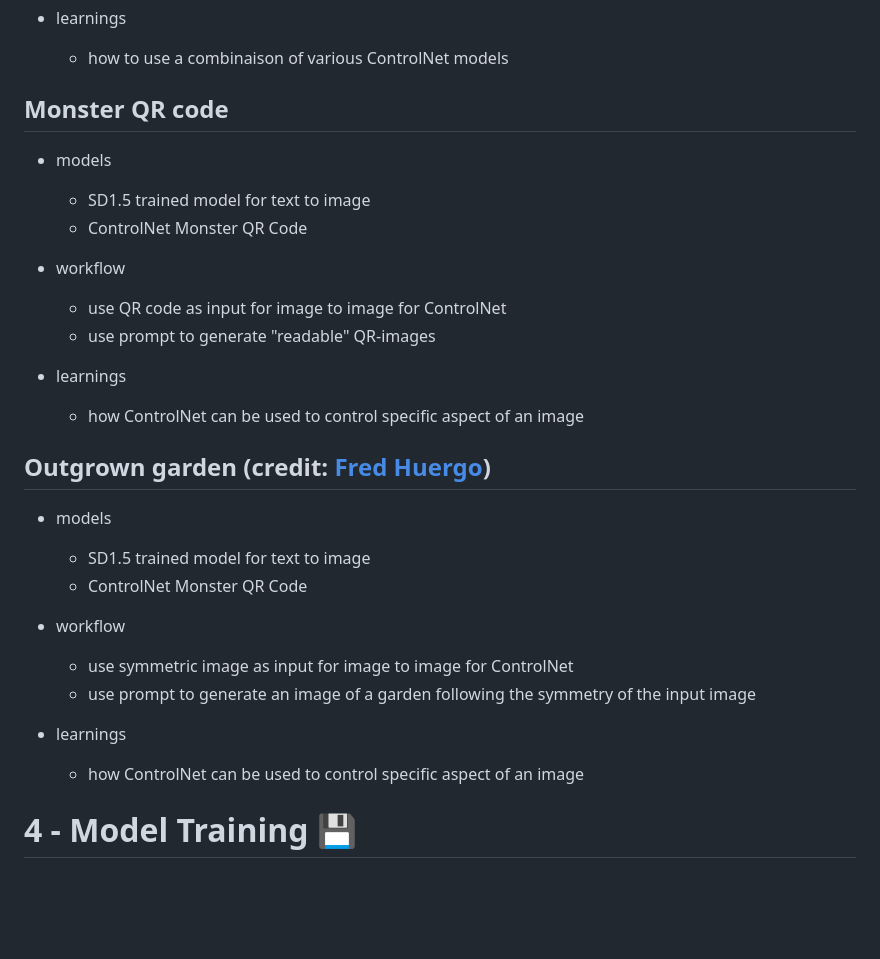
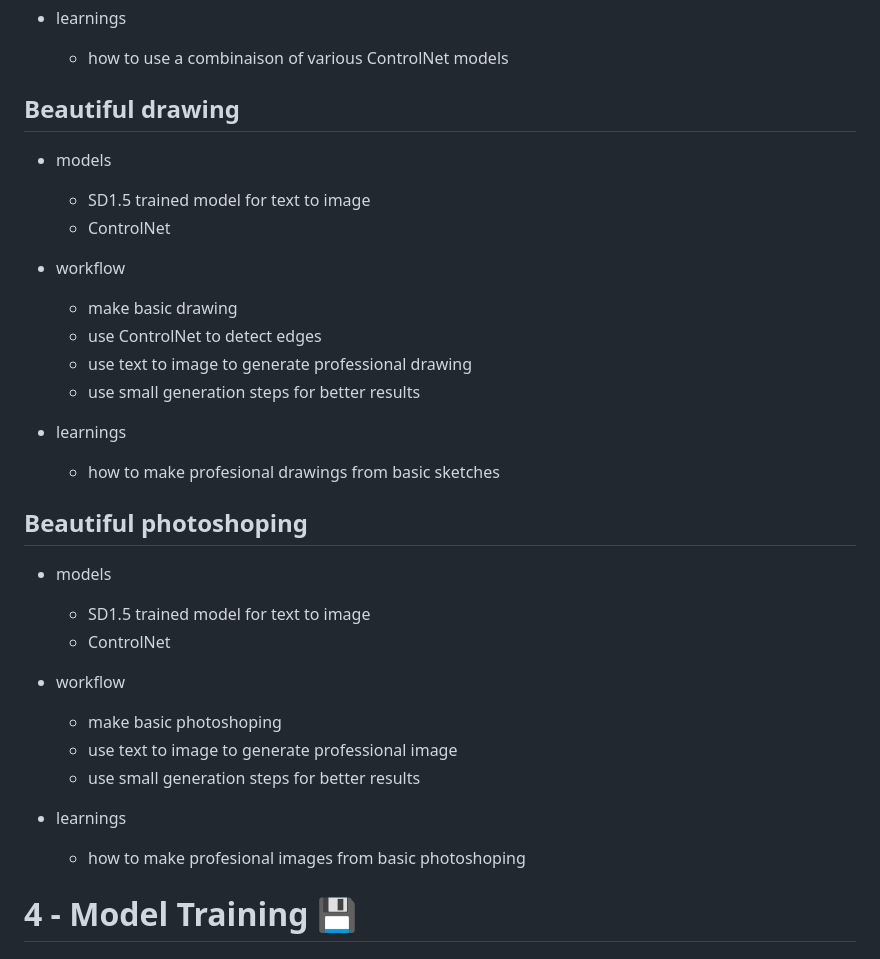
Before and after one commit to aurelienkrieger/generating-images-machine-learning, a Markdown page: demos/demo_roadmap.md, the part around one of its changes. Rendered like a GitHub page; blank space fills up the shorter version.

```diff
--- a/demos/demo_roadmap.md
+++ b/demos/demo_roadmap.md
@@ -324,31 +324,35 @@
   - how to use a combinaison of various ControlNet models
 
 
-## Monster QR code
+## Beautiful drawing
 
 - models
   - SD1.5 trained model for text to image
-  - ControlNet Monster QR Code
+  - ControlNet
 
 - workflow
-  - use QR code as input for image to image for ControlNet
-  - use prompt to generate "readable" QR-images
+  - make basic drawing
+  - use ControlNet to detect edges
+  - use text to image to generate professional drawing
+  - use small generation steps for better results
 
 - learnings
-  - how ControlNet can be used to control specific aspect of an image
+  - how to make profesional drawings from basic sketches
 
-## Outgrown garden (credit: [Fred Huergo](https://www.instagram.com/p/CH0jk3KHrhC/))
+
+## Beautiful photoshoping
 
 - models
   - SD1.5 trained model for text to image
-  - ControlNet Monster QR Code
+  - ControlNet
 
 - workflow
-  - use symmetric image as input for image to image for ControlNet
-  - use prompt to generate an image of a garden following the symmetry of the input image
+  - make basic photoshoping
+  - use text to image to generate professional image
+  - use small generation steps for better results
 
 - learnings
-  - how ControlNet can be used to control specific aspect of an image
+  - how to make profesional images from basic photoshoping
 
 
 # 4 - Model Training 💾
```
Also changed, not shown: other parts of demos/demo_roadmap.md (+27 -1 lines), README.md (+3 -2 lines), topics/models.md (+3 -0 lines).
